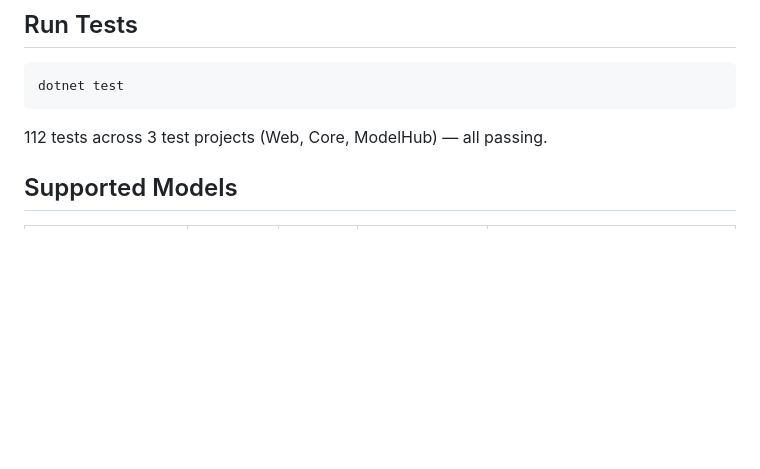
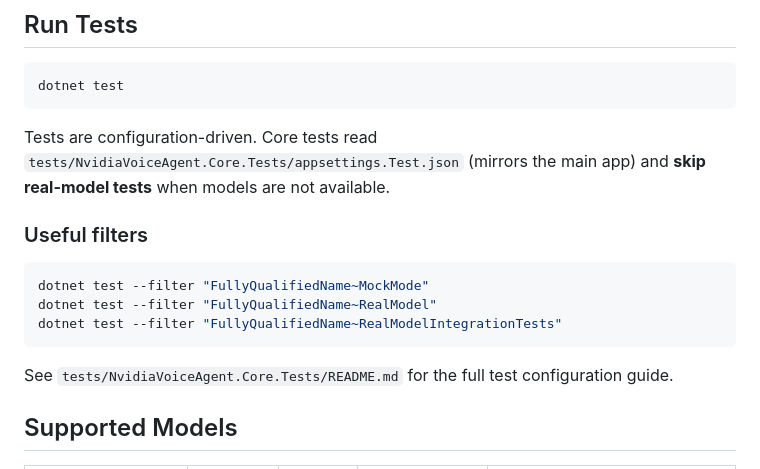
Before and after one commit to elbruno/nvidia-voiceagent-cs, a Markdown page: README.md, the part around one of its changes. Drawn GitHub-style; blank space fills up the shorter version.

Commit message:
Update README and Developer Guide with test configuration details and optional real-model tests

````diff
--- a/README.md
+++ b/README.md
@@ -50,7 +50,17 @@ Open **<http://localhost:5003>** in your browser. The app auto-downloads the ASR
 dotnet test
 ```
 
-112 tests across 3 test projects (Web, Core, ModelHub) — all passing.
+Tests are configuration-driven. Core tests read `tests/NvidiaVoiceAgent.Core.Tests/appsettings.Test.json` (mirrors the main app) and **skip real-model tests** when models are not available.
+
+### Useful filters
+
+```bash
+dotnet test --filter "FullyQualifiedName~MockMode"
+dotnet test --filter "FullyQualifiedName~RealModel"
+dotnet test --filter "FullyQualifiedName~RealModelIntegrationTests"
+```
+
+See `tests/NvidiaVoiceAgent.Core.Tests/README.md` for the full test configuration guide.
 
 ## Supported Models
 
````
Also changed, not shown: other parts of README.md (+2 -0 lines), docs/guides/developer-guide.md (+13 -1 lines).
